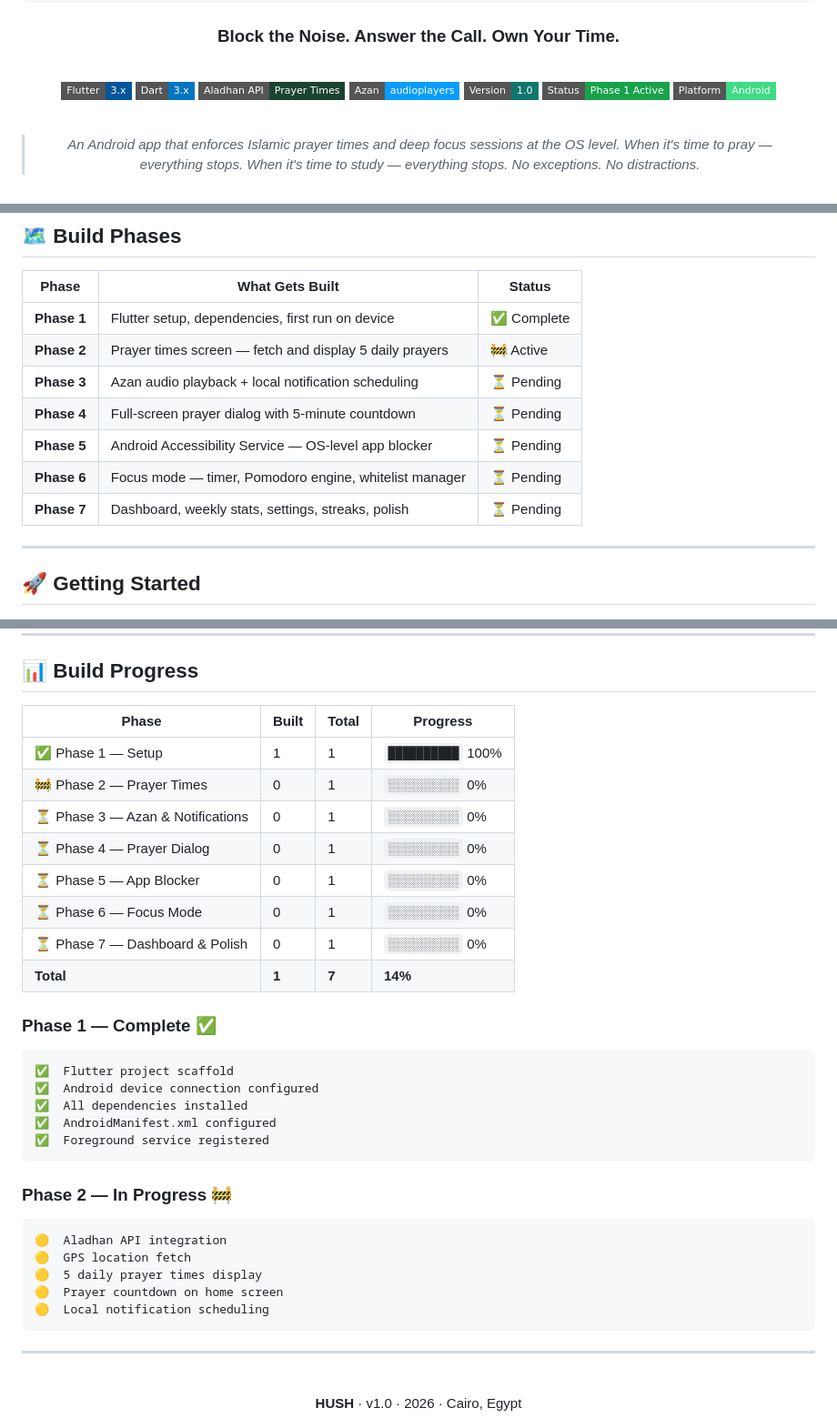
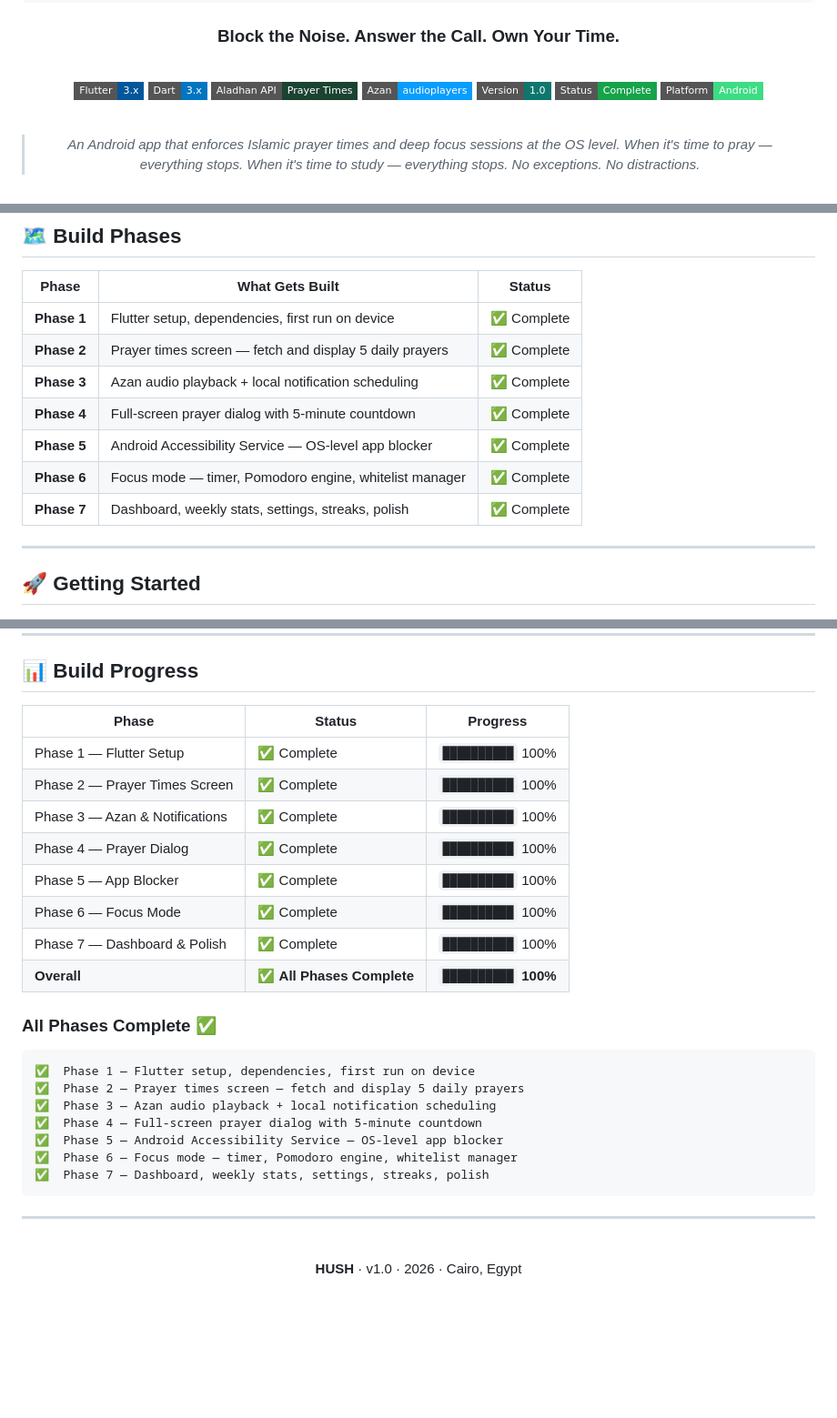
Before and after one commit to MennaKhaled17/HUSH-APP, a Markdown page: README.md, 3 parts joined by grey strips. Shown at 91% size. Drawn GitHub-style; badges without logos; blank space fills up the shorter version.

````diff
--- a/README.md
+++ b/README.md
@@ -20,7 +20,7 @@
 [![Aladhan API](https://img.shields.io/badge/Aladhan_API-Prayer_Times-1B4332?style=flat-square)](https://aladhan.com/prayer-times-api)
 [![Audio](https://img.shields.io/badge/Azan-audioplayers-099DFD?style=flat-square)](https://pub.dev/packages/audioplayers)
 [![Version](https://img.shields.io/badge/Version-1.0-0F766E?style=flat-square)](https://github.com/menakhaled/hush)
-[![Status](https://img.shields.io/badge/Status-Phase_1_Active-16A34A?style=flat-square)](https://github.com/menakhaled/hush)
+[![Status](https://img.shields.io/badge/Status-Complete-16A34A?style=flat-square)](https://github.com/menakhaled/hush)
 [![Platform](https://img.shields.io/badge/Platform-Android-3DDC84?style=flat-square&logo=android&logoColor=white)](https://android.com)
 
 <br/>
@@ -246,12 +246,12 @@ hush/
 | Phase | What Gets Built | Status |
 |---|---|---|
 | **Phase 1** | Flutter setup, dependencies, first run on device | ✅ Complete |
-| **Phase 2** | Prayer times screen — fetch and display 5 daily prayers | 🚧 Active |
-| **Phase 3** | Azan audio playback + local notification scheduling | ⏳ Pending |
-| **Phase 4** | Full-screen prayer dialog with 5-minute countdown | ⏳ Pending |
-| **Phase 5** | Android Accessibility Service — OS-level app blocker | ⏳ Pending |
-| **Phase 6** | Focus mode — timer, Pomodoro engine, whitelist manager | ⏳ Pending |
-| **Phase 7** | Dashboard, weekly stats, settings, streaks, polish | ⏳ Pending |
+| **Phase 2** | Prayer times screen — fetch and display 5 daily prayers | ✅ Complete |
+| **Phase 3** | Azan audio playback + local notification scheduling | ✅ Complete |
+| **Phase 4** | Full-screen prayer dialog with 5-minute countdown | ✅ Complete |
+| **Phase 5** | Android Accessibility Service — OS-level app blocker | ✅ Complete |
+| **Phase 6** | Focus mode — timer, Pomodoro engine, whitelist manager | ✅ Complete |
+| **Phase 7** | Dashboard, weekly stats, settings, streaks, polish | ✅ Complete |
 
 ---
 
@@ -391,35 +391,27 @@ git push
 
 ## 📊 Build Progress
 
-| Phase | Built | Total | Progress |
-|---|---|---|---|
-| ✅ Phase 1 — Setup | 1 | 1 | `██████████` 100% |
-| 🚧 Phase 2 — Prayer Times | 0 | 1 | `░░░░░░░░░░` 0% |
-| ⏳ Phase 3 — Azan & Notifications | 0 | 1 | `░░░░░░░░░░` 0% |
-| ⏳ Phase 4 — Prayer Dialog | 0 | 1 | `░░░░░░░░░░` 0% |
-| ⏳ Phase 5 — App Blocker | 0 | 1 | `░░░░░░░░░░` 0% |
-| ⏳ Phase 6 — Focus Mode | 0 | 1 | `░░░░░░░░░░` 0% |
-| ⏳ Phase 7 — Dashboard & Polish | 0 | 1 | `░░░░░░░░░░` 0% |
-| **Total** | **1** | **7** | **14%** |
+| Phase | Status | Progress |
+|---|---|---|
+| Phase 1 — Flutter Setup | ✅ Complete | `██████████` 100% |
+| Phase 2 — Prayer Times Screen | ✅ Complete | `██████████` 100% |
+| Phase 3 — Azan & Notifications | ✅ Complete | `██████████` 100% |
+| Phase 4 — Prayer Dialog | ✅ Complete | `██████████` 100% |
+| Phase 5 — App Blocker | ✅ Complete | `██████████` 100% |
+| Phase 6 — Focus Mode | ✅ Complete | `██████████` 100% |
+| Phase 7 — Dashboard & Polish | ✅ Complete | `██████████` 100% |
+| **Overall** | ✅ **All Phases Complete** | `██████████` **100%** |
 
-### Phase 1 — Complete ✅
+### All Phases Complete ✅
 
 ```
-✅  Flutter project scaffold
-✅  Android device connection configured
-✅  All dependencies installed
-✅  AndroidManifest.xml configured
-✅  Foreground service registered
-```
-
-### Phase 2 — In Progress 🚧
-
-```
-🟡  Aladhan API integration
-🟡  GPS location fetch
-🟡  5 daily prayer times display
-🟡  Prayer countdown on home screen
-🟡  Local notification scheduling
+✅  Phase 1 — Flutter setup, dependencies, first run on device
+✅  Phase 2 — Prayer times screen — fetch and display 5 daily prayers
+✅  Phase 3 — Azan audio playback + local notification scheduling
+✅  Phase 4 — Full-screen prayer dialog with 5-minute countdown
+✅  Phase 5 — Android Accessibility Service — OS-level app blocker
+✅  Phase 6 — Focus mode — timer, Pomodoro engine, whitelist manager
+✅  Phase 7 — Dashboard, weekly stats, settings, streaks, polish
 ```
 
 ---
````
